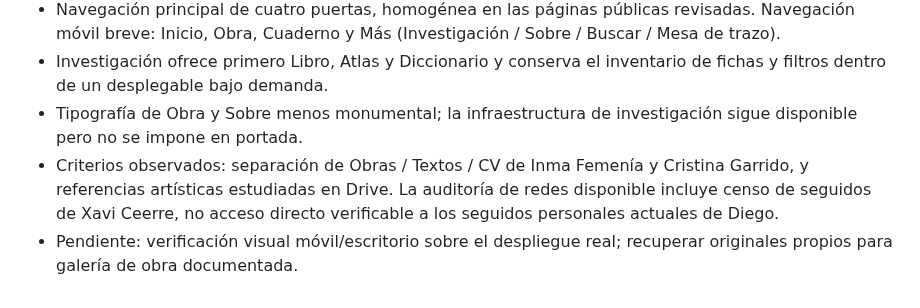
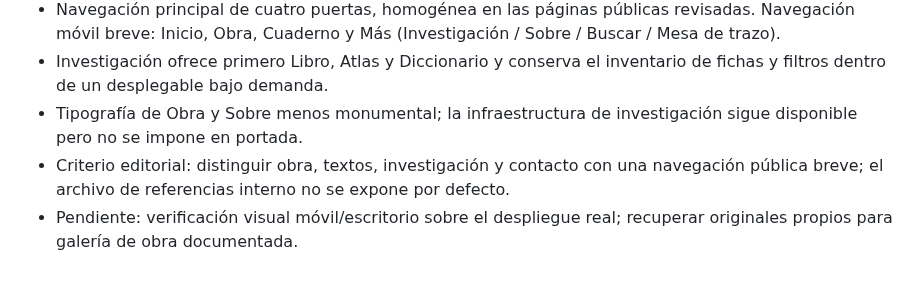
Before and after one commit to diegobravo91/diegobravo.es, a Markdown page: README.md, the part around the change. Drawn GitHub-style.

Commit message:
Keep private reference-research context out of public README

```diff
--- a/README.md
+++ b/README.md
@@ -246,5 +246,5 @@ La web pública incluye ahora **fichas CF** enlazadas desde el bloque "Ideas que
 - Navegación principal de cuatro puertas, homogénea en las páginas públicas revisadas. Navegación móvil breve: Inicio, Obra, Cuaderno y Más (Investigación / Sobre / Buscar / Mesa de trazo).
 - Investigación ofrece primero Libro, Atlas y Diccionario y conserva el inventario de fichas y filtros dentro de un desplegable bajo demanda.
 - Tipografía de Obra y Sobre menos monumental; la infraestructura de investigación sigue disponible pero no se impone en portada.
-- Criterios observados: separación de Obras / Textos / CV de Inma Femenía y Cristina Garrido, y referencias artísticas estudiadas en Drive. La auditoría de redes disponible incluye censo de seguidos de Xavi Ceerre, no acceso directo verificable a los seguidos personales actuales de Diego.
+- Criterio editorial: distinguir obra, textos, investigación y contacto con una navegación pública breve; el archivo de referencias interno no se expone por defecto.
 - Pendiente: verificación visual móvil/escritorio sobre el despliegue real; recuperar originales propios para galería de obra documentada.
```
